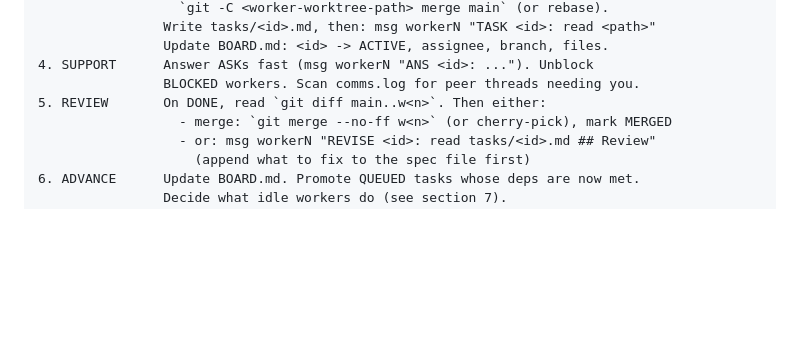
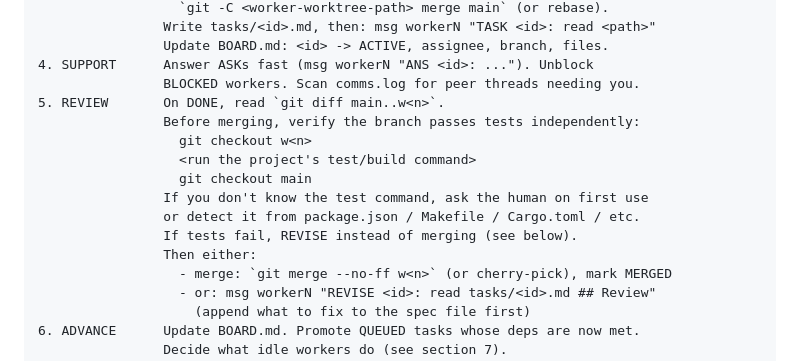
Before and after one commit to rubikron/tmux_orch_setup, a Markdown page: prompts/ORCHESTRATOR.md, the part around the change. Rendered like a GitHub page; blank space fills up the shorter version.

Commit message:
fix: add independent build/test gate before merge (#9)
Co-Authored-By: Claude <noreply@anthropic.com>

```diff
--- a/prompts/ORCHESTRATOR.md
+++ b/prompts/ORCHESTRATOR.md
@@ -161,7 +161,15 @@ Do not add new dependencies without asking.
                 Update BOARD.md: <id> -> ACTIVE, assignee, branch, files.
 4. SUPPORT      Answer ASKs fast (msg workerN "ANS <id>: ..."). Unblock
                 BLOCKED workers. Scan comms.log for peer threads needing you.
-5. REVIEW       On DONE, read `git diff main..w<n>`. Then either:
+5. REVIEW       On DONE, read `git diff main..w<n>`.
+                Before merging, verify the branch passes tests independently:
+                  git checkout w<n>
+                  <run the project's test/build command>
+                  git checkout main
+                If you don't know the test command, ask the human on first use
+                or detect it from package.json / Makefile / Cargo.toml / etc.
+                If tests fail, REVISE instead of merging (see below).
+                Then either:
                   - merge: `git merge --no-ff w<n>` (or cherry-pick), mark MERGED
                   - or: msg workerN "REVISE <id>: read tasks/<id>.md ## Review"
                     (append what to fix to the spec file first)
```
